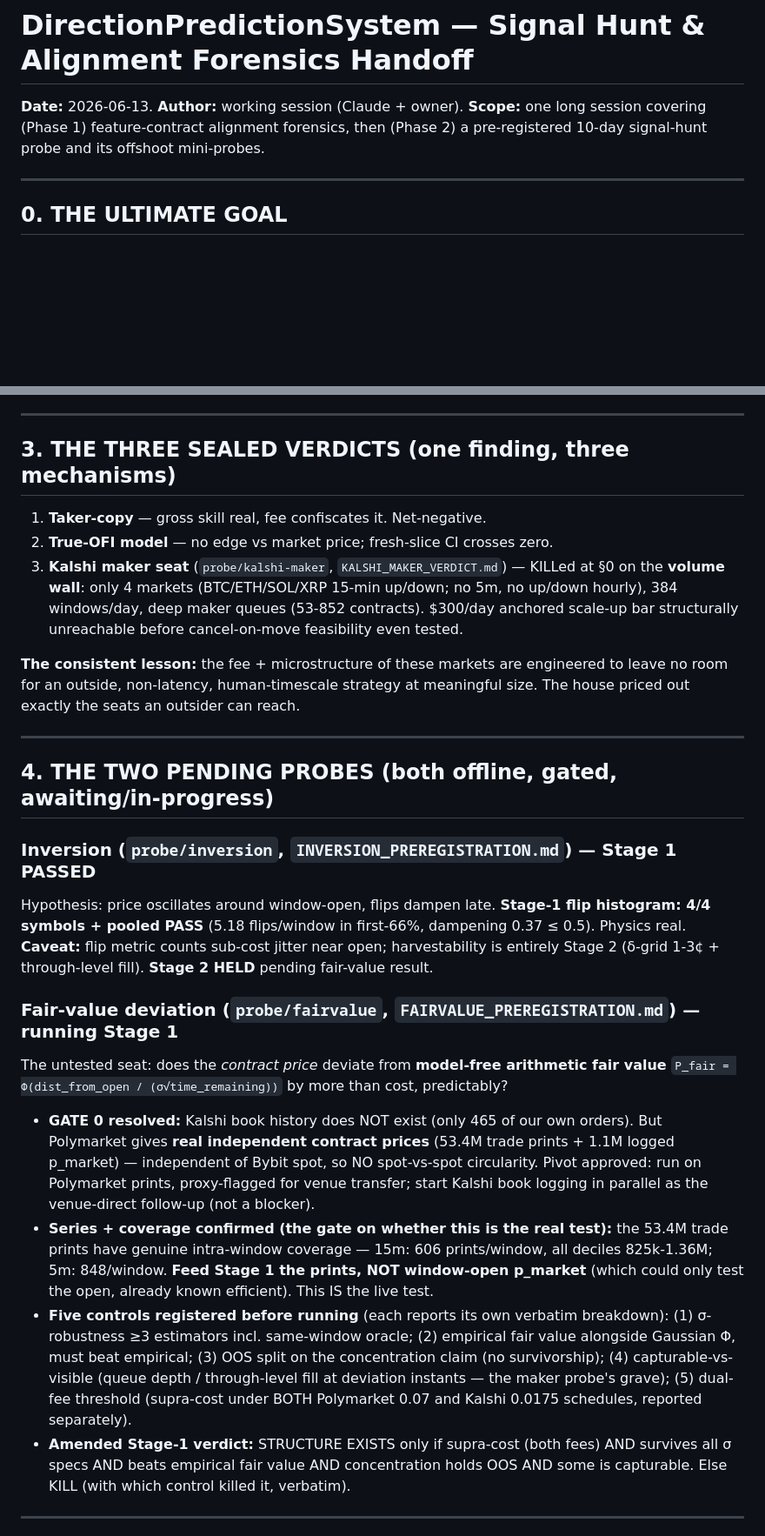
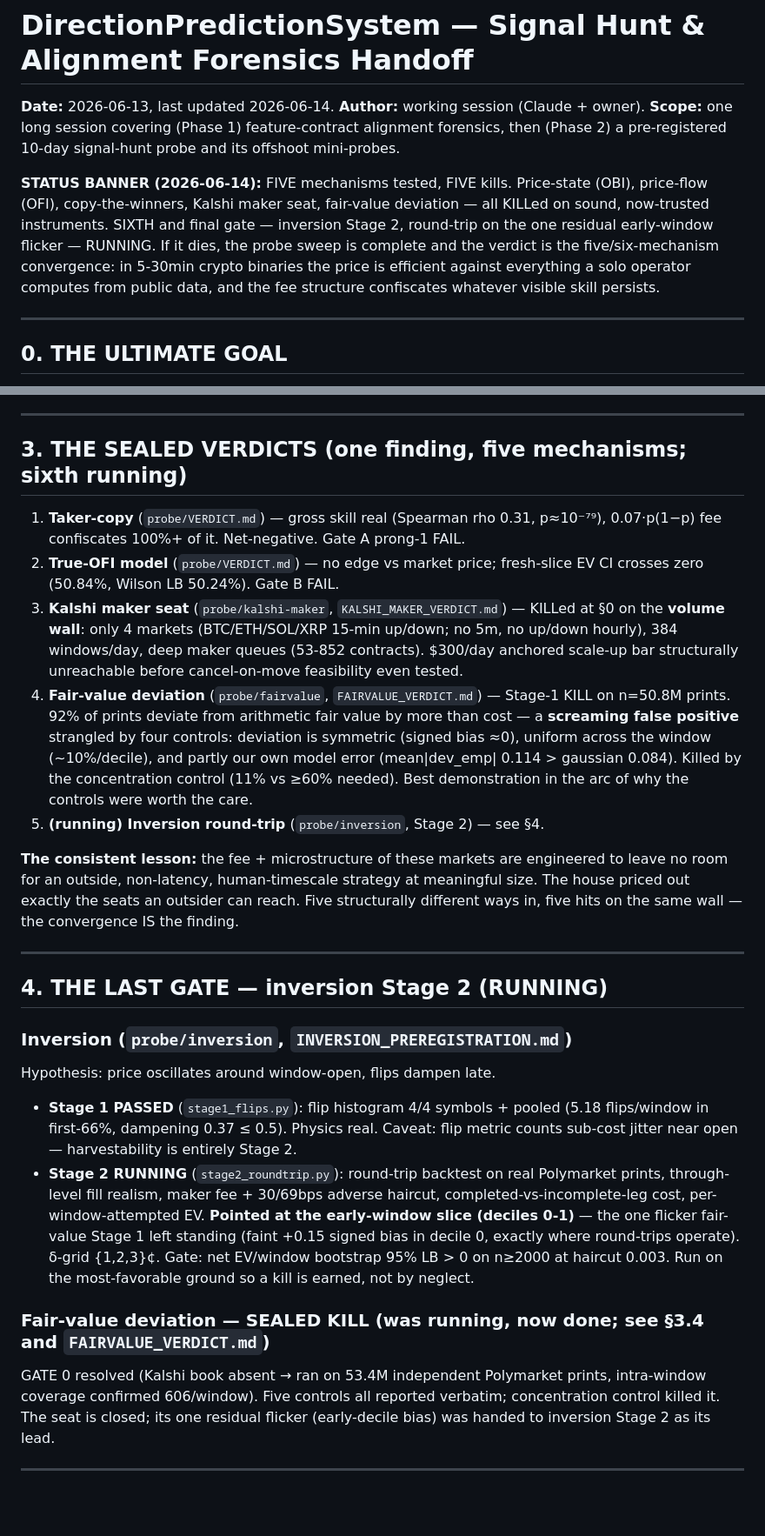
Before and after one commit to jonquixote/DirectionPredictionSystem, a Markdown page: docs/2026-06-13-signal-hunt-handoff.md, 2 parts joined by grey strips. Shown at 87% size. Rendered like a GitHub page; blank space fills up the shorter version.

```diff
--- a/docs/2026-06-13-signal-hunt-handoff.md
+++ b/docs/2026-06-13-signal-hunt-handoff.md
@@ -1,8 +1,16 @@
 # DirectionPredictionSystem — Signal Hunt & Alignment Forensics Handoff
 
-**Date:** 2026-06-13. **Author:** working session (Claude + owner).
+**Date:** 2026-06-13, last updated 2026-06-14. **Author:** working session (Claude + owner).
 **Scope:** one long session covering (Phase 1) feature-contract alignment forensics, then
 (Phase 2) a pre-registered 10-day signal-hunt probe and its offshoot mini-probes.
+
+**STATUS BANNER (2026-06-14):** FIVE mechanisms tested, FIVE kills. Price-state (OBI),
+price-flow (OFI), copy-the-winners, Kalshi maker seat, fair-value deviation — all KILLed on
+sound, now-trusted instruments. SIXTH and final gate — inversion Stage 2, round-trip on the
+one residual early-window flicker — RUNNING. If it dies, the probe sweep is complete and the
+verdict is the five/six-mechanism convergence: in 5-30min crypto binaries the price is
+efficient against everything a solo operator computes from public data, and the fee structure
+confiscates whatever visible skill persists.
 
 ---
 
@@ -147,50 +155,50 @@ a gate trigger.)
 
 ---
 
-## 3. THE THREE SEALED VERDICTS (one finding, three mechanisms)
+## 3. THE SEALED VERDICTS (one finding, five mechanisms; sixth running)
 
-1. **Taker-copy** — gross skill real, fee confiscates it. Net-negative.
-2. **True-OFI model** — no edge vs market price; fresh-slice CI crosses zero.
+1. **Taker-copy** (`probe/VERDICT.md`) — gross skill real (Spearman rho 0.31, p≈10⁻⁷⁹),
+   0.07·p(1−p) fee confiscates 100%+ of it. Net-negative. Gate A prong-1 FAIL.
+2. **True-OFI model** (`probe/VERDICT.md`) — no edge vs market price; fresh-slice EV CI
+   crosses zero (50.84%, Wilson LB 50.24%). Gate B FAIL.
 3. **Kalshi maker seat** (`probe/kalshi-maker`, `KALSHI_MAKER_VERDICT.md`) — KILLed at §0 on
    the **volume wall**: only 4 markets (BTC/ETH/SOL/XRP 15-min up/down; no 5m, no up/down
    hourly), 384 windows/day, deep maker queues (53-852 contracts). $300/day anchored
    scale-up bar structurally unreachable before cancel-on-move feasibility even tested.
+4. **Fair-value deviation** (`probe/fairvalue`, `FAIRVALUE_VERDICT.md`) — Stage-1 KILL on
+   n=50.8M prints. 92% of prints deviate from arithmetic fair value by more than cost — a
+   **screaming false positive** strangled by four controls: deviation is symmetric (signed
+   bias ≈0), uniform across the window (~10%/decile), and partly our own model error
+   (mean|dev_emp| 0.114 > gaussian 0.084). Killed by the concentration control (11% vs ≥60%
+   needed). Best demonstration in the arc of why the controls were worth the care.
+5. **(running) Inversion round-trip** (`probe/inversion`, Stage 2) — see §4.
 
 **The consistent lesson:** the fee + microstructure of these markets are engineered to leave
 no room for an outside, non-latency, human-timescale strategy at meaningful size. The house
-priced out exactly the seats an outsider can reach.
+priced out exactly the seats an outsider can reach. Five structurally different ways in, five
+hits on the same wall — the convergence IS the finding.
 
 ---
 
-## 4. THE TWO PENDING PROBES (both offline, gated, awaiting/in-progress)
+## 4. THE LAST GATE — inversion Stage 2 (RUNNING)
 
-### Inversion (`probe/inversion`, `INVERSION_PREREGISTRATION.md`) — Stage 1 PASSED
-Hypothesis: price oscillates around window-open, flips dampen late. **Stage-1 flip histogram:
-4/4 symbols + pooled PASS** (5.18 flips/window in first-66%, dampening 0.37 ≤ 0.5). Physics
-real. **Caveat:** flip metric counts sub-cost jitter near open; harvestability is entirely
-Stage 2 (δ-grid 1-3¢ + through-level fill). **Stage 2 HELD** pending fair-value result.
+### Inversion (`probe/inversion`, `INVERSION_PREREGISTRATION.md`)
+Hypothesis: price oscillates around window-open, flips dampen late.
+- **Stage 1 PASSED** (`stage1_flips.py`): flip histogram 4/4 symbols + pooled (5.18
+  flips/window in first-66%, dampening 0.37 ≤ 0.5). Physics real. Caveat: flip metric counts
+  sub-cost jitter near open — harvestability is entirely Stage 2.
+- **Stage 2 RUNNING** (`stage2_roundtrip.py`): round-trip backtest on real Polymarket prints,
+  through-level fill realism, maker fee + 30/69bps adverse haircut, completed-vs-incomplete-leg
+  cost, per-window-attempted EV. **Pointed at the early-window slice (deciles 0-1)** — the one
+  flicker fair-value Stage 1 left standing (faint +0.15 signed bias in decile 0, exactly where
+  round-trips operate). δ-grid {1,2,3}¢. Gate: net EV/window bootstrap 95% LB > 0 on n≥2000 at
+  haircut 0.003. Run on the most-favorable ground so a kill is earned, not by neglect.
 
-### Fair-value deviation (`probe/fairvalue`, `FAIRVALUE_PREREGISTRATION.md`) — running Stage 1
-The untested seat: does the *contract price* deviate from **model-free arithmetic fair value**
-`P_fair = Φ(dist_from_open / (σ√time_remaining))` by more than cost, predictably?
-- **GATE 0 resolved:** Kalshi book history does NOT exist (only 465 of our own orders). But
-  Polymarket gives **real independent contract prices** (53.4M trade prints + 1.1M logged
-  p_market) — independent of Bybit spot, so NO spot-vs-spot circularity. Pivot approved: run
-  on Polymarket prints, proxy-flagged for venue transfer; start Kalshi book logging in
-  parallel as the venue-direct follow-up (not a blocker).
-- **Series + coverage confirmed (the gate on whether this is the real test):** the 53.4M
-  trade prints have genuine intra-window coverage — 15m: 606 prints/window, all deciles
-  825k-1.36M; 5m: 848/window. **Feed Stage 1 the prints, NOT window-open p_market** (which
-  could only test the open, already known efficient). This IS the live test.
-- **Five controls registered before running** (each reports its own verbatim breakdown):
-  (1) σ-robustness ≥3 estimators incl. same-window oracle; (2) empirical fair value alongside
-  Gaussian Φ, must beat empirical; (3) OOS split on the concentration claim (no survivorship);
-  (4) capturable-vs-visible (queue depth / through-level fill at deviation instants — the
-  maker probe's grave); (5) dual-fee threshold (supra-cost under BOTH Polymarket 0.07 and
-  Kalshi 0.0175 schedules, reported separately).
-- **Amended Stage-1 verdict:** STRUCTURE EXISTS only if supra-cost (both fees) AND survives
-  all σ specs AND beats empirical fair value AND concentration holds OOS AND some is
-  capturable. Else KILL (with which control killed it, verbatim).
+### Fair-value deviation — SEALED KILL (was running, now done; see §3.4 and `FAIRVALUE_VERDICT.md`)
+GATE 0 resolved (Kalshi book absent → ran on 53.4M independent Polymarket prints,
+intra-window coverage confirmed 606/window). Five controls all reported verbatim;
+concentration control killed it. The seat is closed; its one residual flicker (early-decile
+bias) was handed to inversion Stage 2 as its lead.
 
 ---
 
```
Also changed, not shown: other parts of docs/2026-06-13-signal-hunt-handoff.md (+43 -27 lines).
